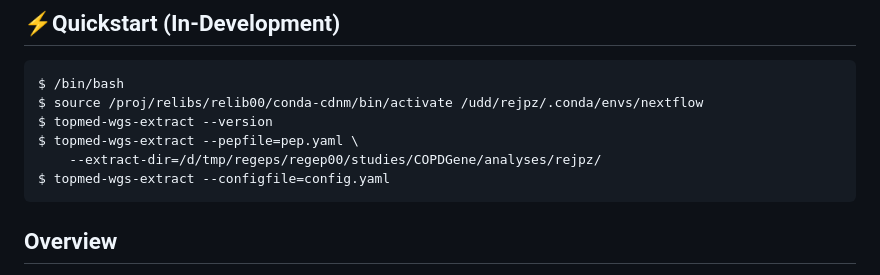
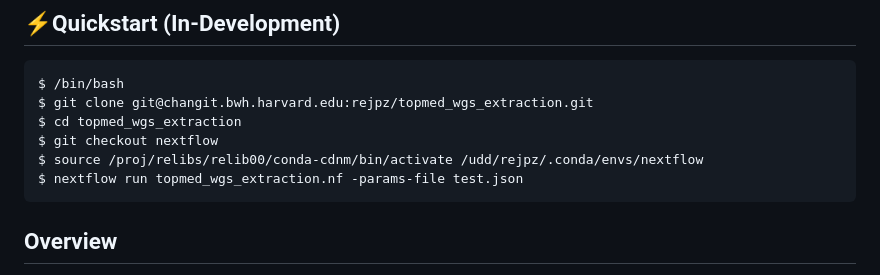
Before and after one commit to jziniti/topmed_wgs_extraction, a Markdown page: README.md, the part around the change. Rendered like a GitHub page.

Commit message:
Updated README.md for nextflow

````diff
--- a/README.md
+++ b/README.md
@@ -3,11 +3,11 @@
 ## ⚡Quickstart (In-Development)
 ```
 $ /bin/bash
+$ git clone git@changit.bwh.harvard.edu:rejpz/topmed_wgs_extraction.git
+$ cd topmed_wgs_extraction
+$ git checkout nextflow
 $ source /proj/relibs/relib00/conda-cdnm/bin/activate /udd/rejpz/.conda/envs/nextflow
-$ topmed-wgs-extract --version
-$ topmed-wgs-extract --pepfile=pep.yaml \
-    --extract-dir=/d/tmp/regeps/regep00/studies/COPDGene/analyses/rejpz/
-$ topmed-wgs-extract --configfile=config.yaml
+$ nextflow run topmed_wgs_extraction.nf -params-file test.json
 ```
 
 ## Overview
````
